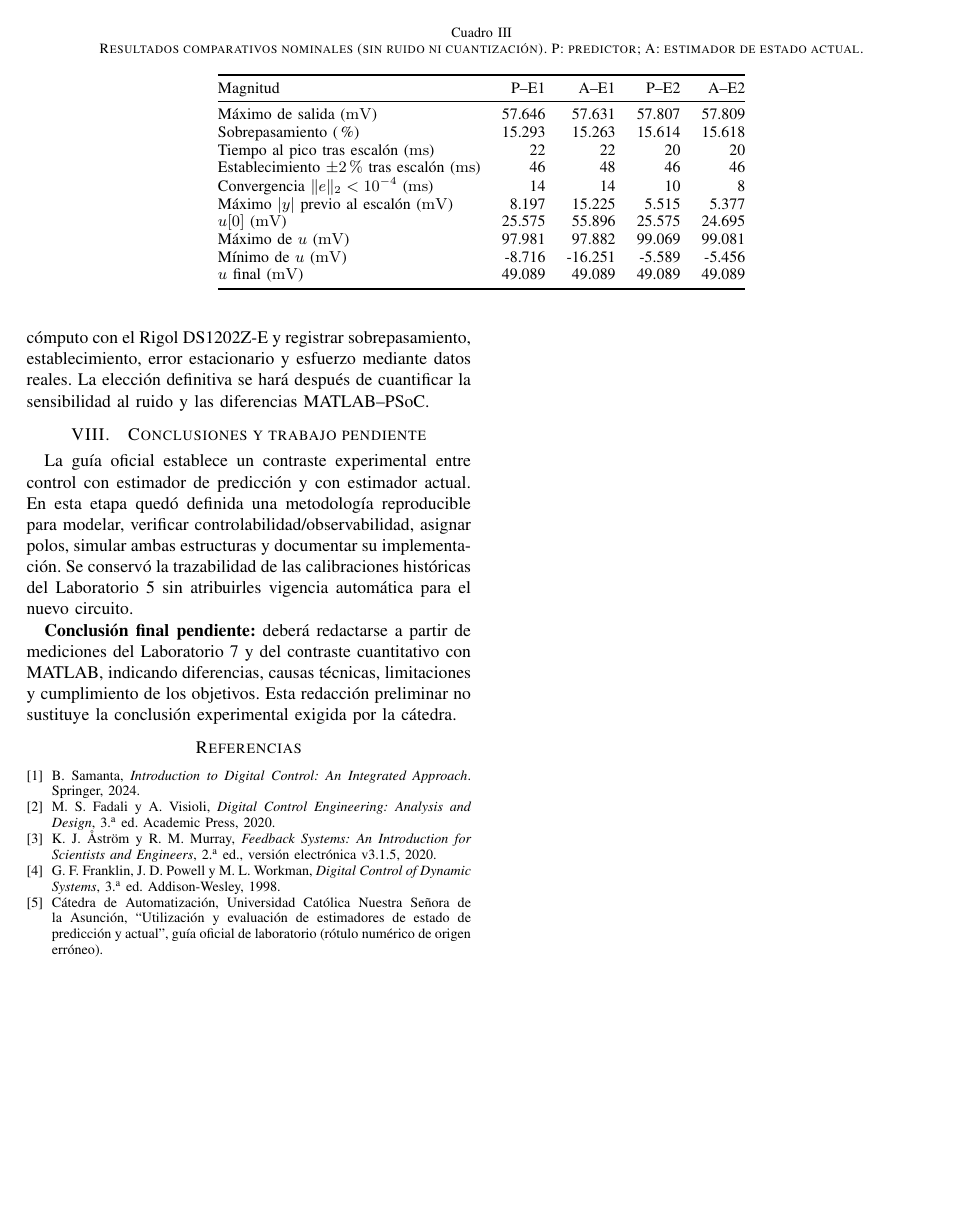
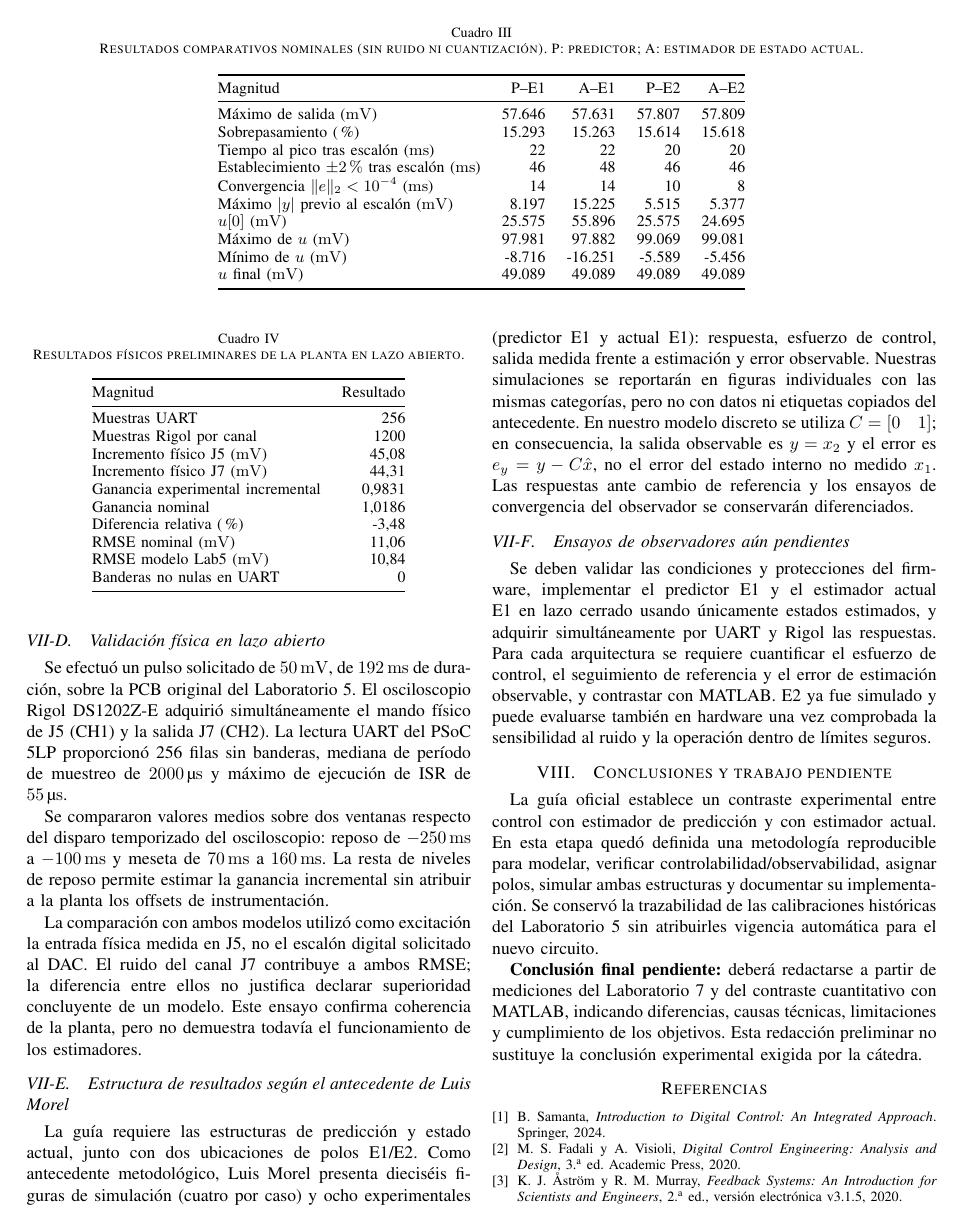
Before and after one commit to apastorea/Automatizacion, a LaTeX paper (Laboratorio_7/06_Informe_IEEE/main.tex, which reads Laboratorio_7/06_Informe_IEEE/secciones/07_resultados.tex): page 4 of 4 before the commit and page 4 of 5 after it. Compiled offline with pdfLaTeX.

Commit message:
Lab7: resultados abiertos reales y protocolo de figuras siguiendo Luis Morel

```diff
--- a/Laboratorio_7/06_Informe_IEEE/secciones/07_resultados.tex
+++ b/Laboratorio_7/06_Informe_IEEE/secciones/07_resultados.tex
@@ -100,10 +101,72 @@ ruido de medición, cuantización ADC/DAC, error de modelo ni
 retardo de cálculo; por consiguiente, estos resultados no
 permiten afirmar que E2 sea más robusto en hardware.
 
-\subsection{Ensayos experimentales pendientes}
-Se debe revalidar la planta y las calibraciones ADC/DAC a partir
-del montaje físico, comprobar $T_s$ y el plazo de cómputo con el
-Rigol DS1202Z-E y registrar sobrepasamiento, establecimiento,
-error estacionario y esfuerzo mediante datos reales. La elección
-definitiva se hará después de cuantificar la sensibilidad al
-ruido y las diferencias MATLAB--PSoC.
+\subsection{Validación física en lazo abierto}
+Se efectuó un pulso solicitado de \SI{50}{\milli\volt}, de
+\SI{192}{\milli\second} de duración, sobre la PCB original del
+Laboratorio 5. El osciloscopio Rigol DS1202Z-E adquirió simultáneamente
+el mando físico de J5 (CH1) y la salida J7 (CH2).
+La lectura UART del PSoC 5LP proporcionó 256 filas sin banderas,
+mediana de período de muestreo de \SI{2000}{\micro\second}
+y máximo de ejecución de ISR de \SI{55}{\micro\second}.
+
+Se compararon valores medios sobre dos ventanas respecto del disparo
+temporizado del osciloscopio: reposo de \SI{-250}{\milli\second}
+a \SI{-100}{\milli\second} y meseta de
+\SI{70}{\milli\second} a \SI{160}{\milli\second}.
+La resta de niveles de reposo permite estimar la ganancia incremental
+sin atribuir a la planta los offsets de instrumentación.
+
+\begin{table}[t]
+\centering
+\caption{Resultados físicos preliminares de la planta en lazo abierto.}
+\label{tab:abierto_fisico}
+\small
+\begin{tabular}{@{}lr@{}}
+\toprule
+Magnitud & Resultado\\
+\midrule
+Muestras UART & 256\\
+Muestras Rigol por canal & 1200\\
+Incremento físico J5 (\si{\milli\volt}) & 45,08\\
+Incremento físico J7 (\si{\milli\volt}) & 44,31\\
+Ganancia experimental incremental & 0,9831\\
+Ganancia nominal & 1,0186\\
+Diferencia relativa (\%) & -3,48\\
+RMSE nominal (\si{\milli\volt}) & 11,06\\
+RMSE modelo Lab5 (\si{\milli\volt}) & 10,84\\
+Banderas no nulas en UART & 0\\
+\bottomrule
+\end{tabular}
+\end{table}
+
+La comparación con ambos modelos utilizó como excitación la entrada
+física medida en J5, no el escalón digital solicitado al DAC.
+El ruido del canal J7 contribuye a ambos RMSE; la diferencia
+entre ellos no justifica declarar superioridad concluyente de un modelo.
+Este ensayo confirma coherencia de la planta, pero no demuestra
+todavía el funcionamiento de los estimadores.
+
+\subsection{Estructura de resultados según el antecedente de Luis Morel}
+La guía requiere las estructuras de predicción y estado actual, junto
+con dos ubicaciones de polos E1/E2. Como antecedente metodológico,
+Luis Morel presenta dieciséis figuras de simulación (cuatro por caso)
+y ocho experimentales (predictor E1 y actual E1): respuesta,
+esfuerzo de control, salida medida frente a estimación y error observable.
+Nuestras simulaciones se reportarán en figuras individuales con las
+mismas categorías, pero no con datos ni etiquetas copiados del antecedente.
+En nuestro modelo discreto se utiliza $C=[0\quad 1]$; en consecuencia,
+la salida observable es $y=x_2$ y el error es
+$e_y=y-C\hat{x}$, no el error del estado interno no medido $x_1$.
+Las respuestas ante cambio de referencia y los ensayos de convergencia
+del observador se conservarán diferenciados.
+
+\subsection{Ensayos de observadores aún pendientes}
+Se deben validar las condiciones y protecciones del firmware, implementar
+el predictor E1 y el estimador actual E1 en lazo cerrado usando únicamente
+estados estimados, y adquirir simultáneamente por UART y Rigol las respuestas.
+Para cada arquitectura se requiere cuantificar el esfuerzo de control,
+el seguimiento de referencia y el error de estimación observable, y
+contrastar con MATLAB. E2 ya fue simulado y puede evaluarse también
+en hardware una vez comprobada la sensibilidad al ruido y la operación
+dentro de límites seguros.
```
Also changed, not shown: Laboratorio_7/06_Informe_IEEE/secciones/07_resultados.tex (7 more changed lines).
